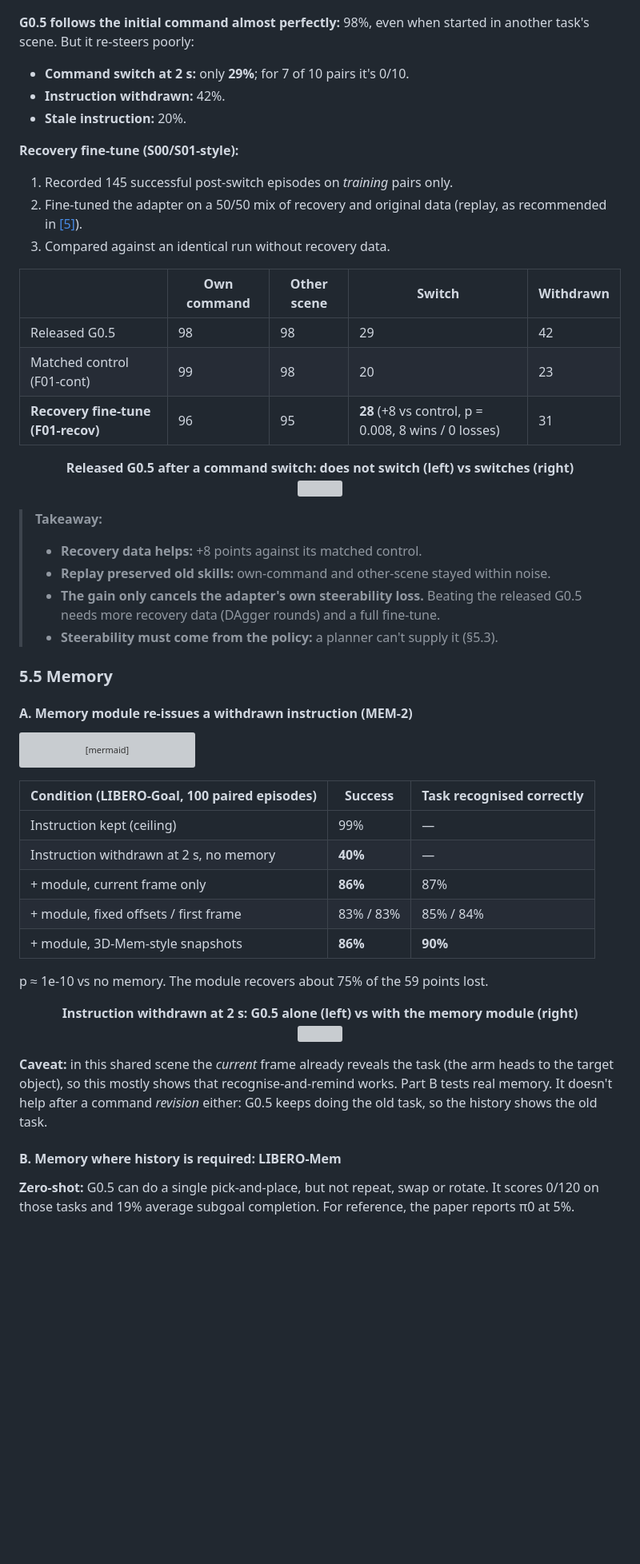
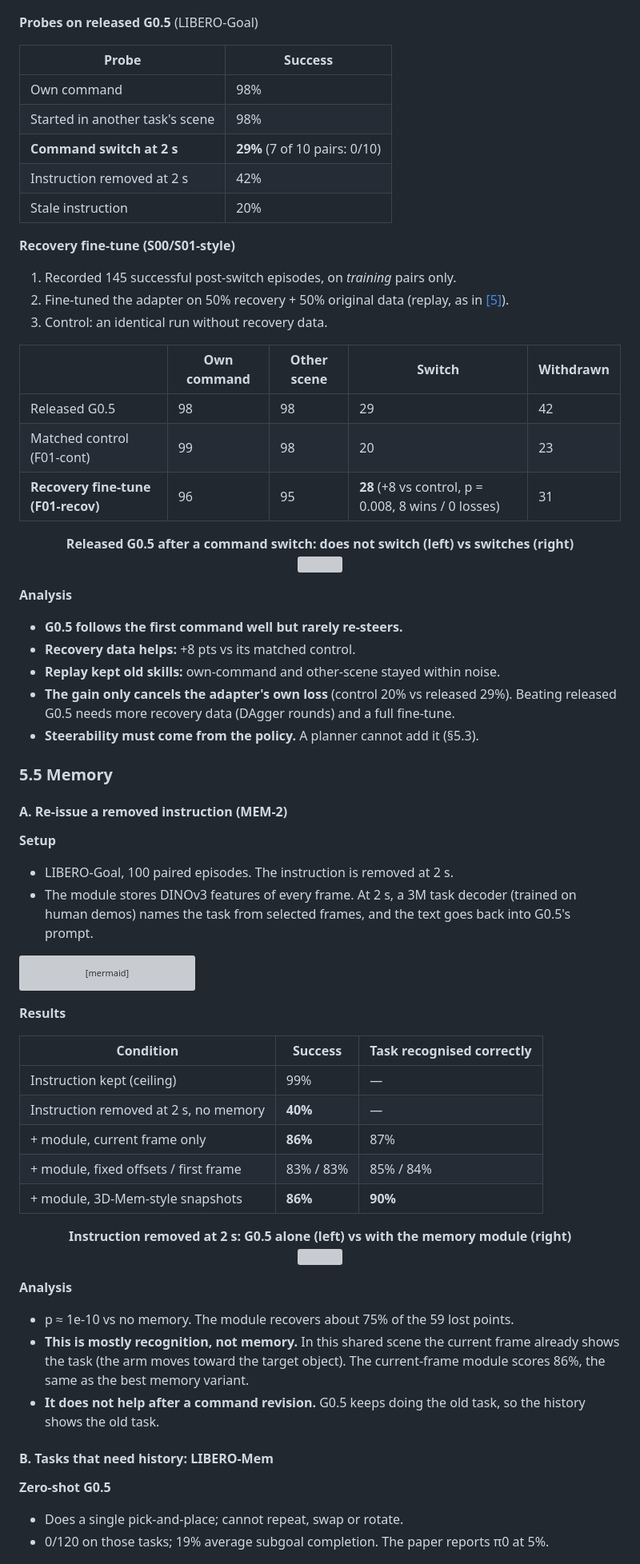
Before and after one commit to azizkhadraoui/g05, a Markdown page: README.md, the part around one of its changes. Shown at 80% size. Drawn GitHub-style; blank space fills up the shorter version; grey boxes are pictures that could not be loaded.

````diff
--- a/README.md
+++ b/README.md
@@ -242,15 +252,20 @@ flowchart LR
 
 ![Probe grid](media/fig5_probe_grid.png)
 
-**G0.5 follows the initial command almost perfectly:** 98%, even when started in another task's scene. But it re-steers poorly:
-- **Command switch at 2 s:** only **29%**; for 7 of 10 pairs it's 0/10.
-- **Instruction withdrawn:** 42%.
-- **Stale instruction:** 20%.
+**Probes on released G0.5** (LIBERO-Goal)
 
-**Recovery fine-tune (S00/S01-style):**
-1. Recorded 145 successful post-switch episodes on *training* pairs only.
-2. Fine-tuned the adapter on a 50/50 mix of recovery and original data (replay, as recommended in [[5]](#ref5)).
-3. Compared against an identical run without recovery data.
+| Probe | Success |
+|---|---|
+| Own command | 98% |
+| Started in another task's scene | 98% |
+| **Command switch at 2 s** | **29%** (7 of 10 pairs: 0/10) |
+| Instruction removed at 2 s | 42% |
+| Stale instruction | 20% |
+
+**Recovery fine-tune (S00/S01-style)**
+1. Recorded 145 successful post-switch episodes, on *training* pairs only.
+2. Fine-tuned the adapter on 50% recovery + 50% original data (replay, as in [[5]](#ref5)).
+3. Control: an identical run without recovery data.
 
 | | Own command | Other scene | **Switch** | Withdrawn |
 |---|---|---|---|---|
@@ -261,15 +276,20 @@ flowchart LR
 <p align="center"><b>Released G0.5 after a command switch: does not switch (left) vs switches (right)</b><br>
 <img src="media/gifs/steer_compare.gif" width="410"></p>
 
-> **Takeaway:**
-> - **Recovery data helps:** +8 points against its matched control.
-> - **Replay preserved old skills:** own-command and other-scene stayed within noise.
-> - **The gain only cancels the adapter's own steerability loss.** Beating the released G0.5 needs more recovery data (DAgger rounds) and a full fine-tune.
-> - **Steerability must come from the policy:** a planner can't supply it (§5.3).
+**Analysis**
+- **G0.5 follows the first command well but rarely re-steers.**
+- **Recovery data helps:** +8 pts vs its matched control.
+- **Replay kept old skills:** own-command and other-scene stayed within noise.
+- **The gain only cancels the adapter's own loss** (control 20% vs released 29%). Beating released G0.5 needs more recovery data (DAgger rounds) and a full fine-tune.
+- **Steerability must come from the policy.** A planner cannot add it (§5.3).
 
 ### 5.5 Memory
 
-#### A. Memory module re-issues a withdrawn instruction (MEM-2)
+#### A. Re-issue a removed instruction (MEM-2)
+
+**Setup**
+- LIBERO-Goal, 100 paired episodes. The instruction is removed at 2 s.
+- The module stores DINOv3 features of every frame. At 2 s, a 3M task decoder (trained on human demos) names the task from selected frames, and the text goes back into G0.5's prompt.
 
 ```mermaid
 flowchart LR
@@ -279,24 +299,29 @@ flowchart LR
   CLS --> TXT["recognised instruction text"] --> G["G0.5 prompt for the rest of the episode"]
 ```
 
-| Condition (LIBERO-Goal, 100 paired episodes) | Success | Task recognised correctly |
+**Results**
+
+| Condition | Success | Task recognised correctly |
 |---|---|---|
 | Instruction kept (ceiling) | 99% | — |
-| Instruction withdrawn at 2 s, no memory | **40%** | — |
+| Instruction removed at 2 s, no memory | **40%** | — |
 | + module, current frame only | **86%** | 87% |
 | + module, fixed offsets / first frame | 83% / 83% | 85% / 84% |
 | + module, 3D-Mem-style snapshots | **86%** | **90%** |
 
-p ≈ 1e-10 vs no memory. The module recovers about 75% of the 59 points lost.
-
-<p align="center"><b>Instruction withdrawn at 2 s: G0.5 alone (left) vs with the memory module (right)</b><br>
+<p align="center"><b>Instruction removed at 2 s: G0.5 alone (left) vs with the memory module (right)</b><br>
 <img src="media/gifs/mem2_compare.gif" width="410"></p>
 
-**Caveat:** in this shared scene the *current* frame already reveals the task (the arm heads to the target object), so this mostly shows that recognise-and-remind works. Part B tests real memory. It doesn't help after a command *revision* either: G0.5 keeps doing the old task, so the history shows the old task.
+**Analysis**
+- p ≈ 1e-10 vs no memory. The module recovers about 75% of the 59 lost points.
+- **This is mostly recognition, not memory.** In this shared scene the current frame already shows the task (the arm moves toward the target object). The current-frame module scores 86%, the same as the best memory variant.
+- **It does not help after a command revision.** G0.5 keeps doing the old task, so the history shows the old task.
 
-#### B. Memory where history is required: LIBERO-Mem
+#### B. Tasks that need history: LIBERO-Mem
 
-**Zero-shot:** G0.5 can do a single pick-and-place, but not repeat, swap or rotate. It scores 0/120 on those tasks and 19% average subgoal completion. For reference, the paper reports π0 at 5%.
+**Zero-shot G0.5**
+- Does a single pick-and-place; cannot repeat, swap or rotate.
+- 0/120 on those tasks; 19% average subgoal completion. The paper reports π0 at 5%.
 
 ![LIBERO-Mem zero-shot](media/fig7_libero_mem_zeroshot.png)
 
````
Also changed, not shown: other parts of README.md (+180 -166 lines).
